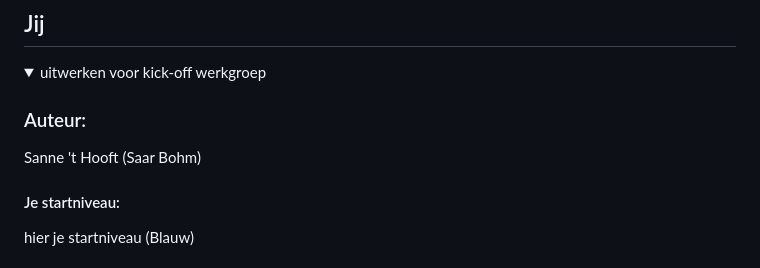
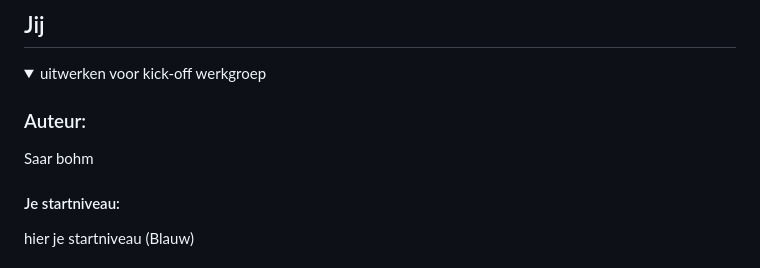
Before and after one commit to saarbohm/basiswebsite-2, a Markdown page: README.md, the part around the change. GitHub-like rendering.

```diff
--- a/README.md
+++ b/README.md
@@ -12,7 +12,7 @@ Nb. Door *open* toe te voegen aan een *details* element kun je deze standaard op
   <summary>uitwerken voor kick-off werkgroep</summary>
 
   ### Auteur:
-  Sanne 't Hooft (Saar Bohm)
+  Saar bohm
 
   #### Je startniveau:
   hier je startniveau (Blauw)
```
